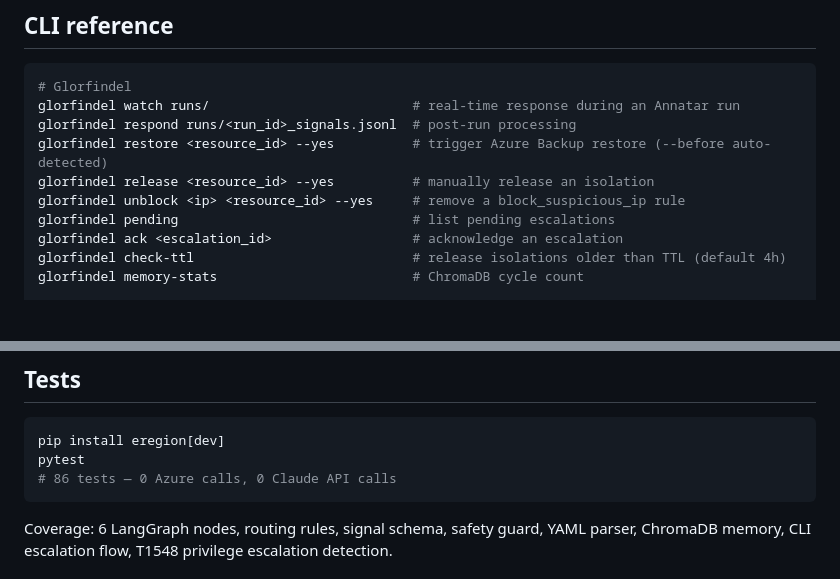
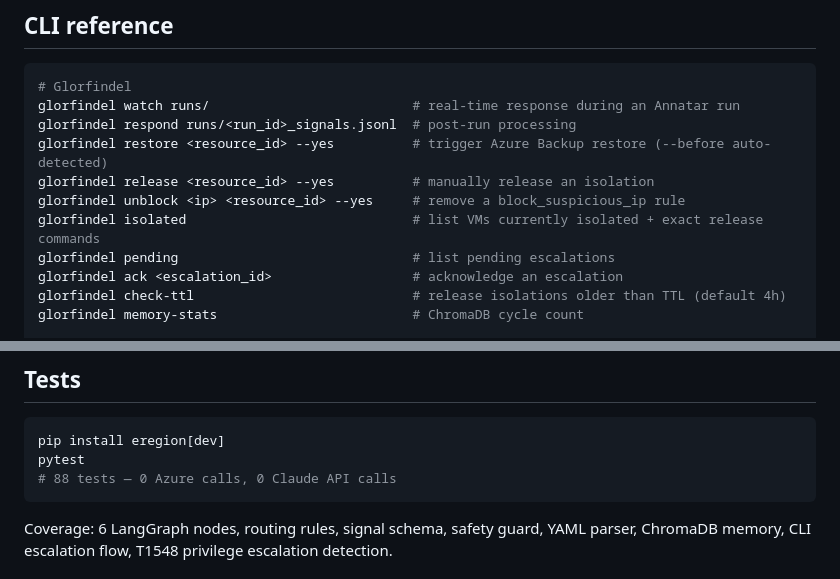
Before and after one commit to Vanyar53/eregion, a Markdown page: README.md, 2 parts joined by grey strips. Rendered like a GitHub page; blank space fills up the shorter version.

Commit message:
docs: update README + CLAUDE.md for dry-run fix and glorfindel isolated
Co-Authored-By: Claude Sonnet 4.6 <noreply@anthropic.com>

````diff
--- a/README.md
+++ b/README.md
@@ -107,6 +107,7 @@ glorfindel respond runs/<run_id>_signals.jsonl  # post-run processing
 glorfindel restore <resource_id> --yes          # trigger Azure Backup restore (--before auto-detected)
 glorfindel release <resource_id> --yes          # manually release an isolation
 glorfindel unblock <ip> <resource_id> --yes     # remove a block_suspicious_ip rule
+glorfindel isolated                             # list VMs currently isolated + exact release commands
 glorfindel pending                              # list pending escalations
 glorfindel ack <escalation_id>                  # acknowledge an escalation
 glorfindel check-ttl                            # release isolations older than TTL (default 4h)
@@ -214,7 +215,7 @@ glorfindel unblock <ip> <resource_id> --yes
 ```bash
 pip install eregion[dev]
 pytest
-# 86 tests — 0 Azure calls, 0 Claude API calls
+# 88 tests — 0 Azure calls, 0 Claude API calls
 ```
 
 Coverage: 6 LangGraph nodes, routing rules, signal schema, safety guard, YAML parser, ChromaDB memory, CLI escalation flow, T1548 privilege escalation detection.
````
Also changed, not shown: CLAUDE.md (+4 -2 lines).
